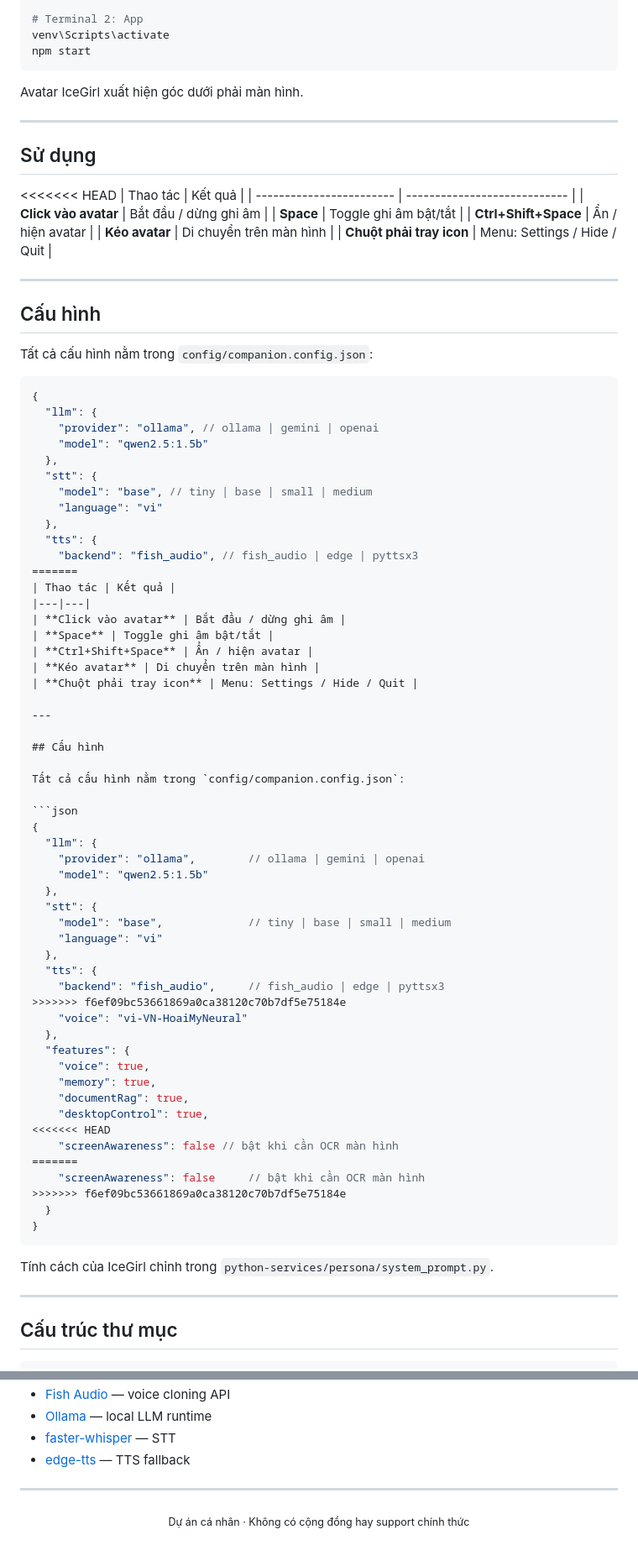
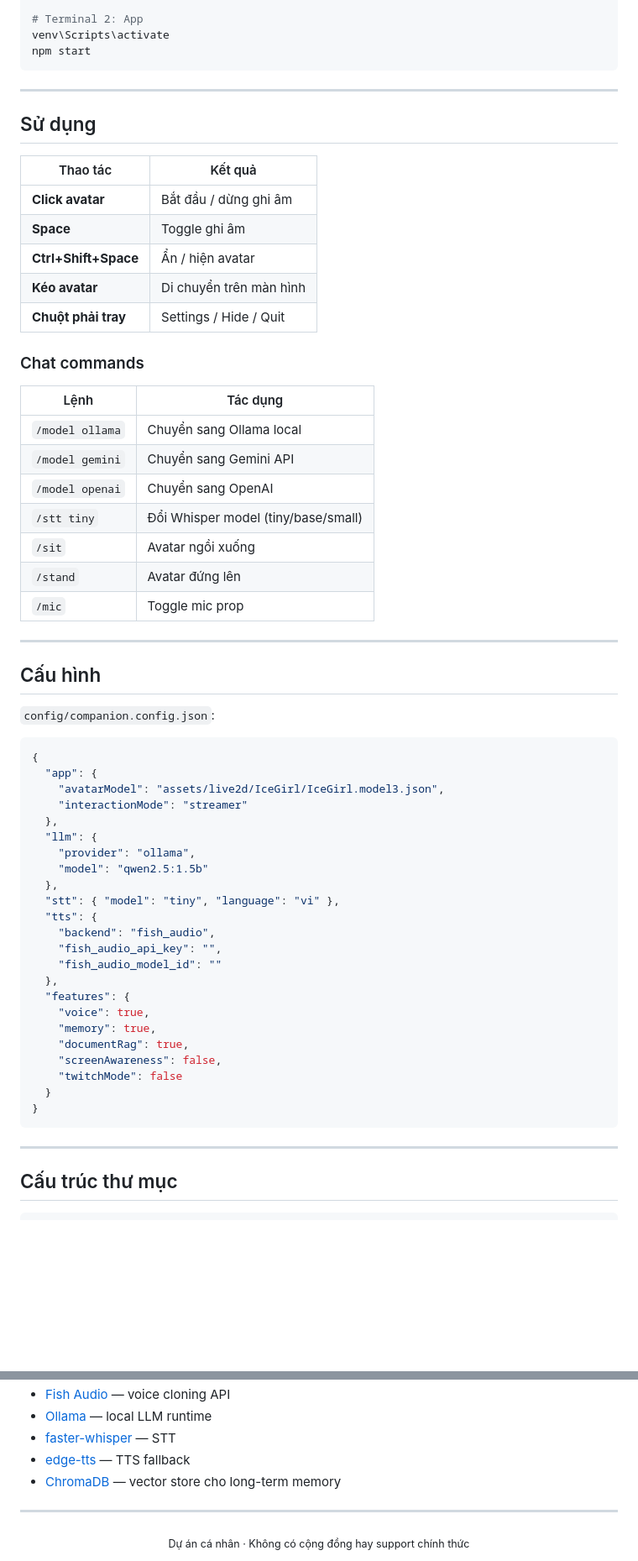
Before and after one commit to baotri2k6/Open-LLM-DeskAgent, a Markdown page: README.md, 2 parts joined by grey strips. Shown at 84% size. Drawn GitHub-style; blank space fills up the shorter version.

````diff
--- a/README.md
+++ b/README.md
@@ -211,84 +173,61 @@ venv\Scripts\activate
 npm start
 ```
 
-Avatar IceGirl xuất hiện góc dưới phải màn hình.
-
 ---
 
 ## Sử dụng
 
-<<<<<<< HEAD
-| Thao tác                 | Kết quả                      |
-| ------------------------ | ---------------------------- |
-| **Click vào avatar**     | Bắt đầu / dừng ghi âm        |
-| **Space**                | Toggle ghi âm bật/tắt        |
-| **Ctrl+Shift+Space**     | Ẩn / hiện avatar             |
-| **Kéo avatar**           | Di chuyển trên màn hình      |
-| **Chuột phải tray icon** | Menu: Settings / Hide / Quit |
+| Thao tác | Kết quả |
+|---|---|
+| **Click avatar** | Bắt đầu / dừng ghi âm |
+| **Space** | Toggle ghi âm |
+| **Ctrl+Shift+Space** | Ẩn / hiện avatar |
+| **Kéo avatar** | Di chuyển trên màn hình |
+| **Chuột phải tray** | Settings / Hide / Quit |
+
+### Chat commands
+
+| Lệnh | Tác dụng |
+|---|---|
+| `/model ollama` | Chuyển sang Ollama local |
+| `/model gemini` | Chuyển sang Gemini API |
+| `/model openai` | Chuyển sang OpenAI |
+| `/stt tiny` | Đổi Whisper model (tiny/base/small) |
+| `/sit` | Avatar ngồi xuống |
+| `/stand` | Avatar đứng lên |
+| `/mic` | Toggle mic prop |
 
 ---
 
 ## Cấu hình
 
-Tất cả cấu hình nằm trong `config/companion.config.json`:
+`config/companion.config.json`:
 
 ```json
 {
+  "app": {
+    "avatarModel": "assets/live2d/IceGirl/IceGirl.model3.json",
+    "interactionMode": "streamer"
+  },
   "llm": {
-    "provider": "ollama", // ollama | gemini | openai
+    "provider": "ollama",
     "model": "qwen2.5:1.5b"
   },
-  "stt": {
-    "model": "base", // tiny | base | small | medium
-    "language": "vi"
-  },
+  "stt": { "model": "tiny", "language": "vi" },
   "tts": {
-    "backend": "fish_audio", // fish_audio | edge | pyttsx3
-=======
-| Thao tác | Kết quả |
-|---|---|
-| **Click vào avatar** | Bắt đầu / dừng ghi âm |
-| **Space** | Toggle ghi âm bật/tắt |
-| **Ctrl+Shift+Space** | Ẩn / hiện avatar |
-| **Kéo avatar** | Di chuyển trên màn hình |
-| **Chuột phải tray icon** | Menu: Settings / Hide / Quit |
-
----
-
-## Cấu hình
-
-Tất cả cấu hình nằm trong `config/companion.config.json`:
-
-```json
-{
-  "llm": {
-    "provider": "ollama",        // ollama | gemini | openai
-    "model": "qwen2.5:1.5b"
-  },
-  "stt": {
-    "model": "base",             // tiny | base | small | medium
-    "language": "vi"
-  },
-  "tts": {
-    "backend": "fish_audio",     // fish_audio | edge | pyttsx3
->>>>>>> f6ef09bc53661869a0ca38120c70b7df5e75184e
-    "voice": "vi-VN-HoaiMyNeural"
+    "backend": "fish_audio",
+    "fish_audio_api_key": "",
+    "fish_audio_model_id": ""
   },
   "features": {
     "voice": true,
     "memory": true,
     "documentRag": true,
-    "desktopControl": true,
-<<<<<<< HEAD
-    "screenAwareness": false // bật khi cần OCR màn hình
-=======
-    "screenAwareness": false     // bật khi cần OCR màn hình
->>>>>>> f6ef09bc53661869a0ca38120c70b7df5e75184e
+    "screenAwareness": false,
+    "twitchMode": false
   }
 }
 ```
-
-Tính cách của IceGirl chỉnh trong `python-services/persona/system_prompt.py`.
 
 ---
 
@@ -371,6 +326,7 @@ Open-LLM-DeskAgent/
 - [Ollama](https://ollama.com) — local LLM runtime
 - [faster-whisper](https://github.com/SYSTRAN/faster-whisper) — STT
 - [edge-tts](https://github.com/rany2/edge-tts) — TTS fallback
+- [ChromaDB](https://www.trychroma.com) — vector store cho long-term memory
 
 ---
 
````
Also changed, not shown: other parts of README.md (+126 -148 lines).
